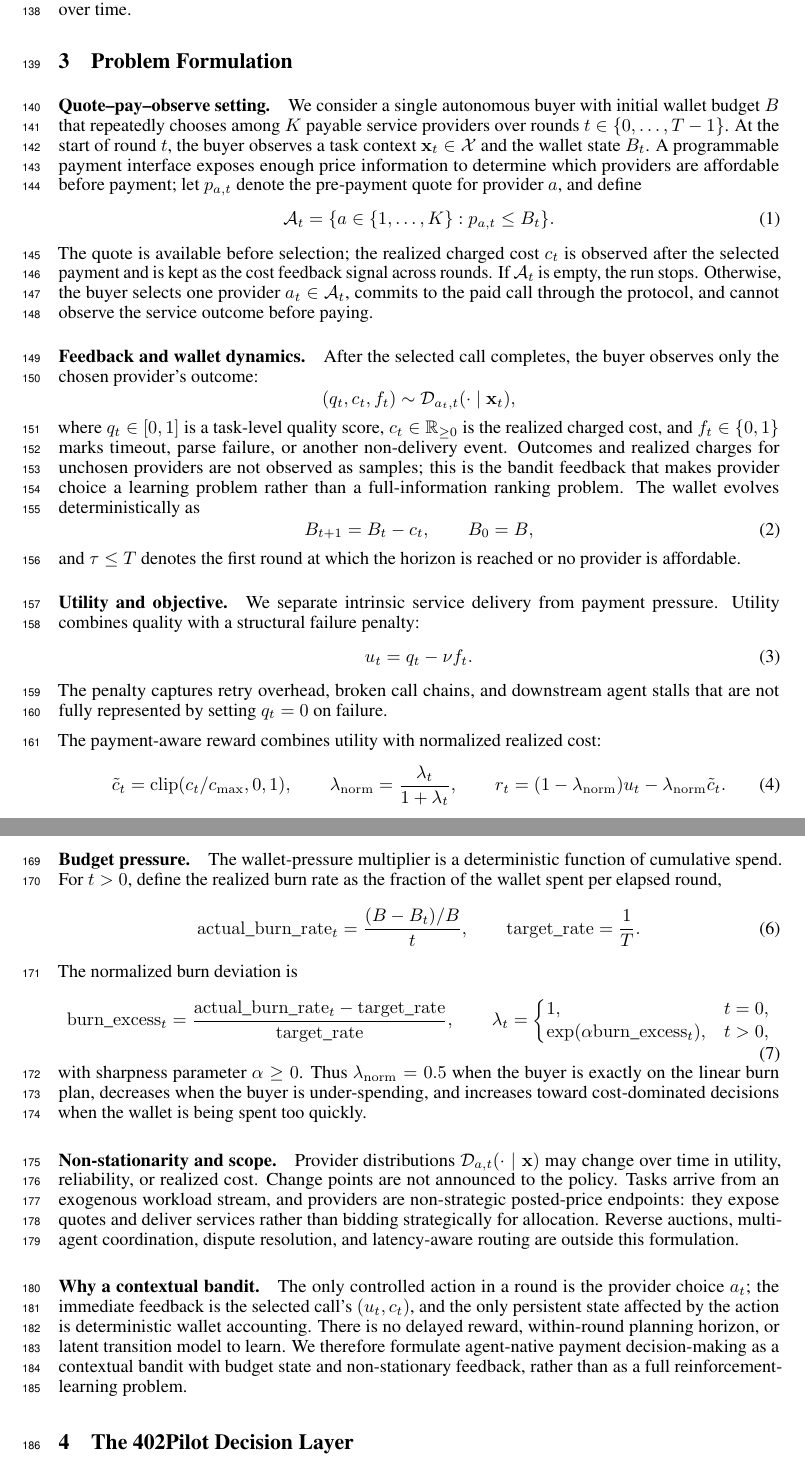
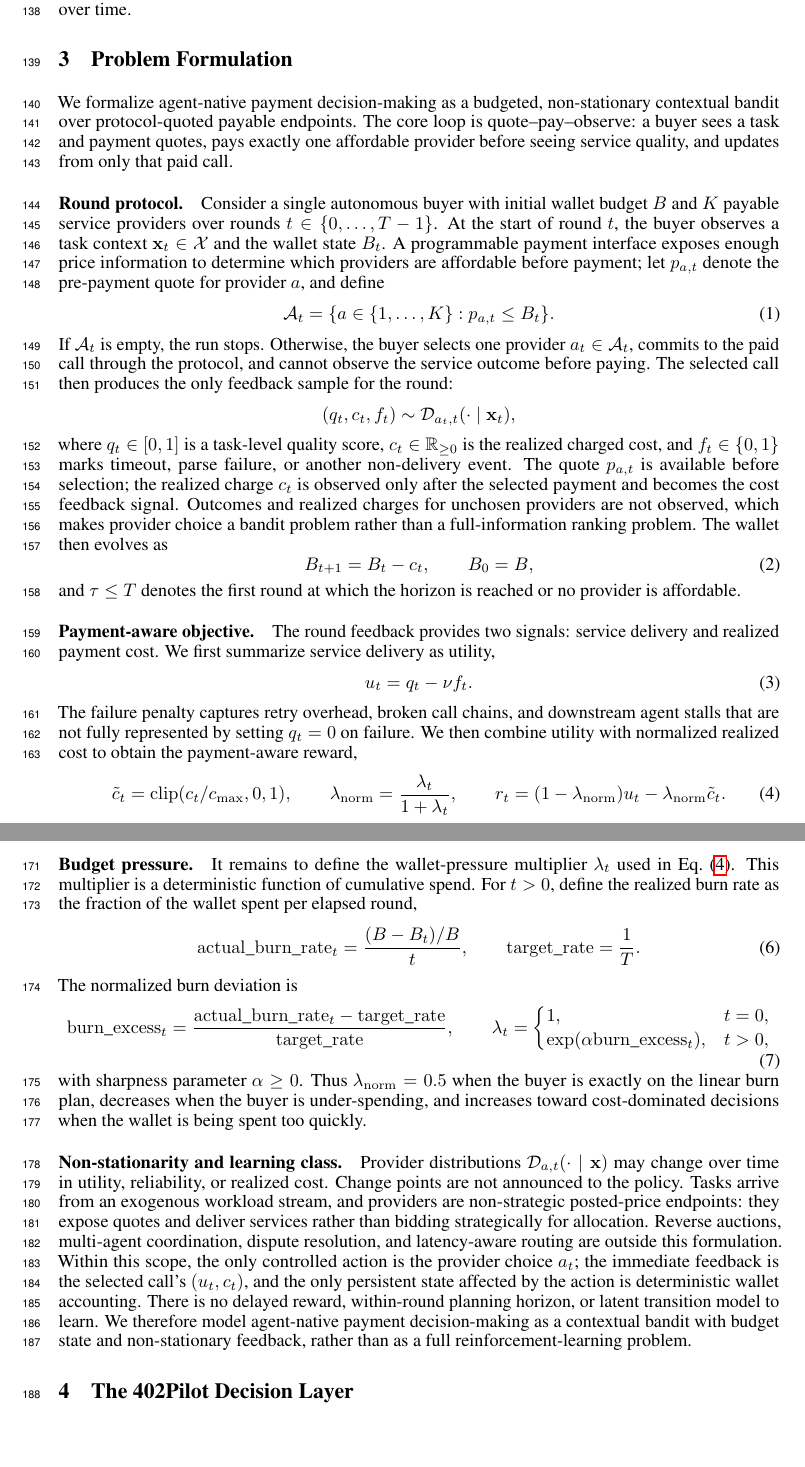
Before and after one commit to MCCodeAI/402Pilot, a LaTeX paper (paper/neurips_2026.tex, which reads paper/sections/03_problem_formulation.tex): two parts of pages 4 and 5 of 36, joined at a grey line, cut so that both start at the same text, the shorter picture padded with empty space. Compiled offline with pdfLaTeX.

Commit message:
Stitch problem formulation narrative

```diff
--- a/paper/sections/03_problem_formulation.tex
+++ b/paper/sections/03_problem_formulation.tex
@@ -1,35 +1,32 @@
 \section{Problem Formulation}
 \label{sec:problem}
 
-\paragraph{Quote--pay--observe setting.}
-We consider a single autonomous buyer with initial wallet budget $B$ that repeatedly chooses among $K$ payable service providers over rounds $t \in \{0,\ldots,T-1\}$. At the start of round $t$, the buyer observes a task context $\mathbf{x}_t \in \mathcal{X}$ and the wallet state $B_t$. A programmable payment interface exposes enough price information to determine which providers are affordable before payment; let $p_{a,t}$ denote the pre-payment quote for provider $a$, and define
+We formalize agent-native payment decision-making as a budgeted, non-stationary contextual bandit over protocol-quoted payable endpoints. The core loop is quote--pay--observe: a buyer sees a task and payment quotes, pays exactly one affordable provider before seeing service quality, and updates from only that paid call.
+
+\paragraph{Round protocol.}
+Consider a single autonomous buyer with initial wallet budget $B$ and $K$ payable service providers over rounds $t \in \{0,\ldots,T-1\}$. At the start of round $t$, the buyer observes a task context $\mathbf{x}_t \in \mathcal{X}$ and the wallet state $B_t$. A programmable payment interface exposes enough price information to determine which providers are affordable before payment; let $p_{a,t}$ denote the pre-payment quote for provider $a$, and define
 \begin{equation}
 \label{eq:affordable-set}
 \mathcal{A}_t = \{a \in \{1,\ldots,K\}: p_{a,t} \leq B_t\}.
 \end{equation}
-The quote is available before selection; the realized charged cost $c_t$ is observed after the selected payment and is kept as the cost feedback signal across rounds. If $\mathcal{A}_t$ is empty, the run stops. Otherwise, the buyer selects one provider $a_t \in \mathcal{A}_t$, commits to the paid call through the protocol, and cannot observe the service outcome before paying.
-
-\paragraph{Feedback and wallet dynamics.}
-After the selected call completes, the buyer observes only the chosen provider's outcome:
+If $\mathcal{A}_t$ is empty, the run stops. Otherwise, the buyer selects one provider $a_t \in \mathcal{A}_t$, commits to the paid call through the protocol, and cannot observe the service outcome before paying. The selected call then produces the only feedback sample for the round:
 \[
 (q_t, c_t, f_t) \sim \mathcal{D}_{a_t,t}(\cdot \mid \mathbf{x}_t),
 \]
-where $q_t \in [0,1]$ is a task-level quality score, $c_t \in \mathbb{R}_{\geq 0}$ is the realized charged cost, and $f_t \in \{0,1\}$ marks timeout, parse failure, or another non-delivery event. Outcomes and realized charges for unchosen providers are not observed as samples; this is the bandit feedback that makes provider choice a learning problem rather than a full-information ranking problem. The wallet evolves deterministically as
+where $q_t \in [0,1]$ is a task-level quality score, $c_t \in \mathbb{R}_{\geq 0}$ is the realized charged cost, and $f_t \in \{0,1\}$ marks timeout, parse failure, or another non-delivery event. The quote $p_{a,t}$ is available before selection; the realized charge $c_t$ is observed only after the selected payment and becomes the cost feedback signal. Outcomes and realized charges for unchosen providers are not observed, which makes provider choice a bandit problem rather than a full-information ranking problem. The wallet then evolves as
 \begin{equation}
 \label{eq:wallet}
 B_{t+1} = B_t - c_t, \qquad B_0 = B,
 \end{equation}
 and $\tau \leq T$ denotes the first round at which the horizon is reached or no provider is affordable.
 
-\paragraph{Utility and objective.}
-We separate intrinsic service delivery from payment pressure. Utility combines quality with a structural failure penalty:
+\paragraph{Payment-aware objective.}
+The round feedback provides two signals: service delivery and realized payment cost. We first summarize service delivery as utility,
 \begin{equation}
 \label{eq:utility}
 \ut = q_t - \nu f_t.
 \end{equation}
-The penalty captures retry overhead, broken call chains, and downstream agent stalls that are not fully represented by setting $q_t=0$ on failure.
-
-The payment-aware reward combines utility with normalized realized cost:
+The failure penalty captures retry overhead, broken call chains, and downstream agent stalls that are not fully represented by setting $q_t=0$ on failure. We then combine utility with normalized realized cost to obtain the payment-aware reward,
 \begin{equation}
 \label{eq:reward}
 \ctilde = \mathrm{clip}(c_t/c_{\max},0,1), \qquad
@@ -44,7 +41,7 @@ J(\pi) = \mathbb{E}_{\pi}\!\left[\sum_{t=0}^{\tau-1} \rt \right],
 subject to the affordability constraint in Eq.~\eqref{eq:affordable-set}. In PA-DCT, beliefs are updated from the two observed channels $(\ut,c_t)$ rather than from the scalar $\rt$: $\ut$ tracks provider quality, $c_t$ tracks realized payment cost, and $\rt$ defines the decision/evaluation objective.
 
 \paragraph{Budget pressure.}
-The wallet-pressure multiplier is a deterministic function of cumulative spend. For $t>0$, define the realized burn rate as the fraction of the wallet spent per elapsed round,
+It remains to define the wallet-pressure multiplier $\lambda_t$ used in Eq.~\eqref{eq:reward}. This multiplier is a deterministic function of cumulative spend. For $t>0$, define the realized burn rate as the fraction of the wallet spent per elapsed round,
 \begin{equation}
 \label{eq:burn-rate}
 \mathrm{actual\_burn\_rate}_t = \frac{(B-B_t)/B}{t},
@@ -66,8 +63,6 @@ The normalized burn deviation is
 \end{equation}
 with sharpness parameter $\alpha \geq 0$. Thus $\lamn=0.5$ when the buyer is exactly on the linear burn plan, decreases when the buyer is under-spending, and increases toward cost-dominated decisions when the wallet is being spent too quickly.
 
-\paragraph{Non-stationarity and scope.}
+\paragraph{Non-stationarity and learning class.}
 Provider distributions $\mathcal{D}_{a,t}(\cdot \mid \mathbf{x})$ may change over time in utility, reliability, or realized cost. Change points are not announced to the policy. Tasks arrive from an exogenous workload stream, and providers are non-strategic posted-price endpoints: they expose quotes and deliver services rather than bidding strategically for allocation. Reverse auctions, multi-agent coordination, dispute resolution, and latency-aware routing are outside this formulation.
-
-\paragraph{Why a contextual bandit.}
-The only controlled action in a round is the provider choice $a_t$; the immediate feedback is the selected call's $(\ut,c_t)$, and the only persistent state affected by the action is deterministic wallet accounting. There is no delayed reward, within-round planning horizon, or latent transition model to learn. We therefore formulate agent-native payment decision-making as a contextual bandit with budget state and non-stationary feedback, rather than as a full reinforcement-learning problem.
+Within this scope, the only controlled action is the provider choice $a_t$; the immediate feedback is the selected call's $(\ut,c_t)$, and the only persistent state affected by the action is deterministic wallet accounting. There is no delayed reward, within-round planning horizon, or latent transition model to learn. We therefore model agent-native payment decision-making as a contextual bandit with budget state and non-stationary feedback, rather than as a full reinforcement-learning problem.
```
